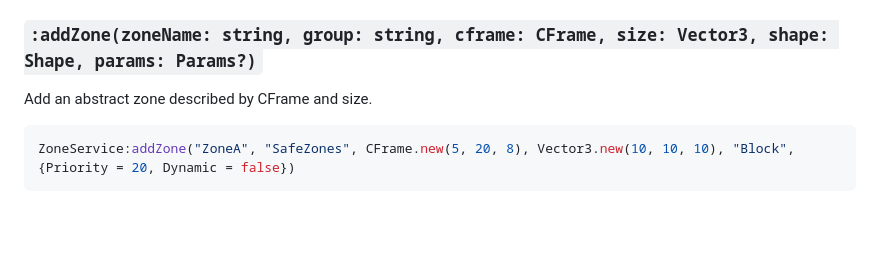
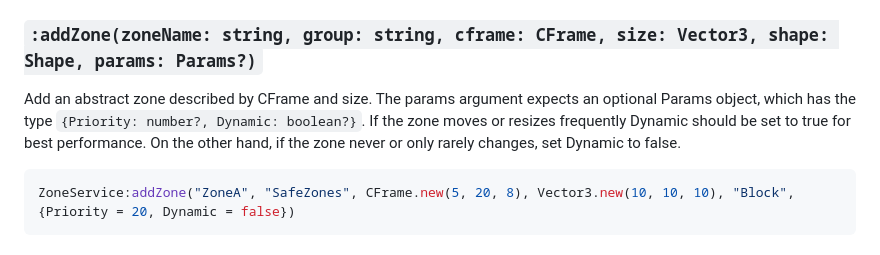
Before and after one commit to breadboardengineer1234/ZoneService, a Markdown page: docs/api.md, the part around the change. Rendered like a GitHub page; blank space fills up the shorter version.

````diff
--- a/docs/api.md
+++ b/docs/api.md
@@ -1,7 +1,7 @@
 # API
 
 ### ``:addZone(zoneName: string, group: string, cframe: CFrame, size: Vector3, shape: Shape, params: Params?)``
-Add an abstract zone described by CFrame and size.
+Add an abstract zone described by CFrame and size. The params argument expects an optional Params object, which has the type `{Priority: number?, Dynamic: boolean?}`. If the zone moves or resizes frequently Dynamic should be set to true for best performance. On the other hand, if the zone never or only rarely changes, set Dynamic to false.
 ```lua
 ZoneService:addZone("ZoneA", "SafeZones", CFrame.new(5, 20, 8), Vector3.new(10, 10, 10), "Block", {Priority = 20, Dynamic = false})
 ```
````
